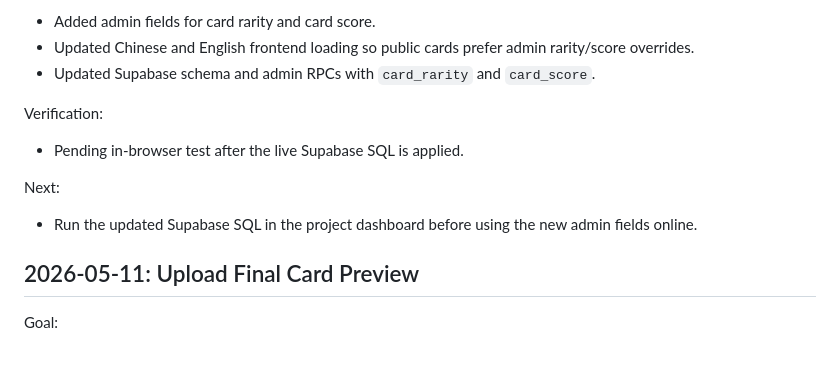
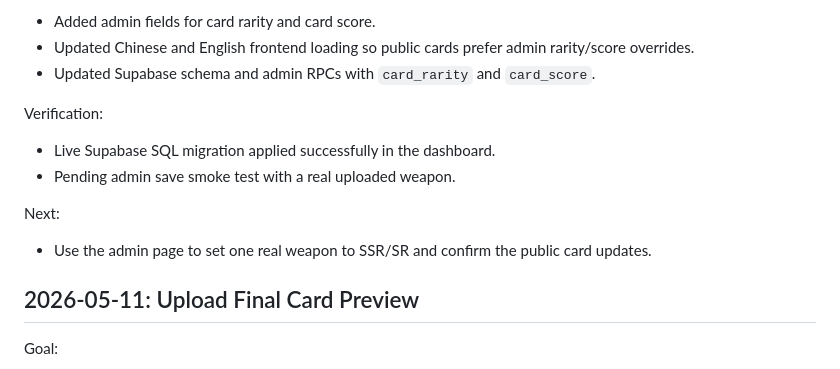
Before and after one commit to old-nine86/mumu-weapons, a Markdown page: DEVELOPMENT_LOG.md, the part around the change. Rendered like a GitHub page.

Commit message:
Mark Supabase card migration applied

```diff
--- a/DEVELOPMENT_LOG.md
+++ b/DEVELOPMENT_LOG.md
@@ -14,10 +14,11 @@ Shipped:
 - Updated Supabase schema and admin RPCs with `card_rarity` and `card_score`.
 
 Verification:
-- Pending in-browser test after the live Supabase SQL is applied.
+- Live Supabase SQL migration applied successfully in the dashboard.
+- Pending admin save smoke test with a real uploaded weapon.
 
 Next:
-- Run the updated Supabase SQL in the project dashboard before using the new admin fields online.
+- Use the admin page to set one real weapon to SSR/SR and confirm the public card updates.
 
 ## 2026-05-11: Upload Final Card Preview
 
```
